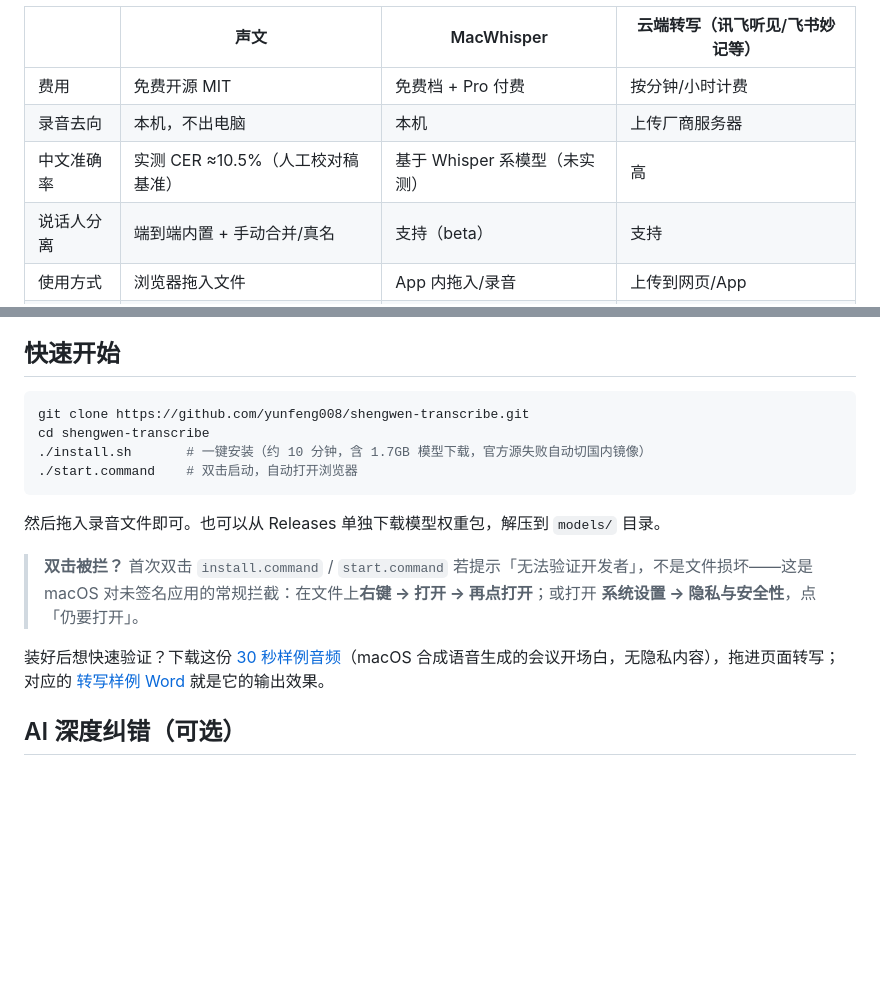
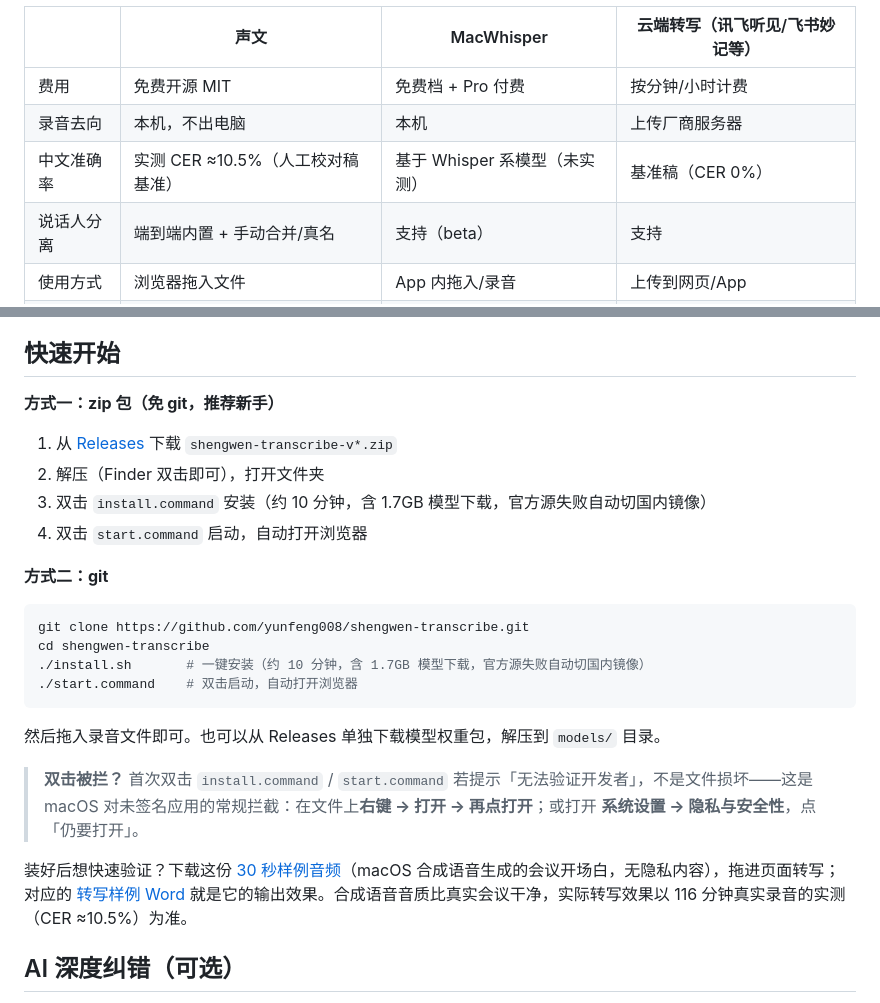
Before and after one commit to yunfeng008/shengwen-transcribe, a Markdown page: README.md, 2 parts joined by grey strips. GitHub-like rendering; blank space fills up the shorter version.

Commit message:
README：中文版补 zip 安装方式一、样例加真实效果参照、云端列改基准稿（CER 0%）

````diff
--- a/README.md
+++ b/README.md
@@ -20,7 +20,7 @@
 |---|---|---|---|
 | 费用 | 免费开源 MIT | 免费档 + Pro 付费 | 按分钟/小时计费 |
 | 录音去向 | 本机，不出电脑 | 本机 | 上传厂商服务器 |
-| 中文准确率 | 实测 CER ≈10.5%（人工校对稿基准） | 基于 Whisper 系模型（未实测） | 高 |
+| 中文准确率 | 实测 CER ≈10.5%（人工校对稿基准） | 基于 Whisper 系模型（未实测） | 基准稿（CER 0%） |
 | 说话人分离 | 端到端内置 + 手动合并/真名 | 支持（beta） | 支持 |
 | 使用方式 | 浏览器拖入文件 | App 内拖入/录音 | 上传到网页/App |
 | 平台 | Apple Silicon Mac | Apple Silicon Mac | 全平台（需联网） |
@@ -56,6 +56,15 @@
 
 ## 快速开始
 
+**方式一：zip 包（免 git，推荐新手）**
+
+1. 从 [Releases](https://github.com/yunfeng008/shengwen-transcribe/releases) 下载 `shengwen-transcribe-v*.zip`
+2. 解压（Finder 双击即可），打开文件夹
+3. 双击 `install.command` 安装（约 10 分钟，含 1.7GB 模型下载，官方源失败自动切国内镜像）
+4. 双击 `start.command` 启动，自动打开浏览器
+
+**方式二：git**
+
 ```bash
 git clone https://github.com/yunfeng008/shengwen-transcribe.git
 cd shengwen-transcribe
@@ -67,7 +76,7 @@ cd shengwen-transcribe
 
 > **双击被拦？** 首次双击 `install.command` / `start.command` 若提示「无法验证开发者」，不是文件损坏——这是 macOS 对未签名应用的常规拦截：在文件上**右键 → 打开 → 再点打开**；或打开 **系统设置 → 隐私与安全性**，点「仍要打开」。
 
-装好后想快速验证？下载这份 [30 秒样例音频](docs/sample-audio.mp3)（macOS 合成语音生成的会议开场白，无隐私内容），拖进页面转写；对应的 [转写样例 Word](docs/sample-transcript.docx) 就是它的输出效果。
+装好后想快速验证？下载这份 [30 秒样例音频](docs/sample-audio.mp3)（macOS 合成语音生成的会议开场白，无隐私内容），拖进页面转写；对应的 [转写样例 Word](docs/sample-transcript.docx) 就是它的输出效果。合成语音音质比真实会议干净，实际转写效果以 116 分钟真实录音的实测（CER ≈10.5%）为准。
 
 ## AI 深度纠错（可选）
 
````
Also changed, not shown: README.en.md (+2 -2 lines).
